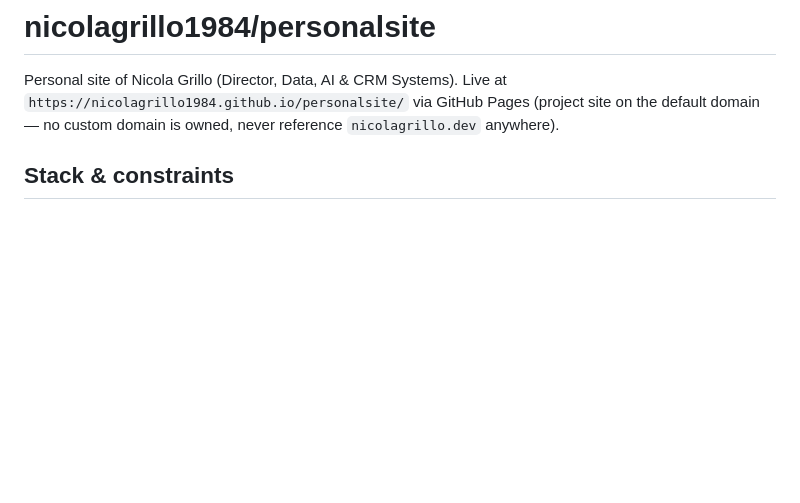
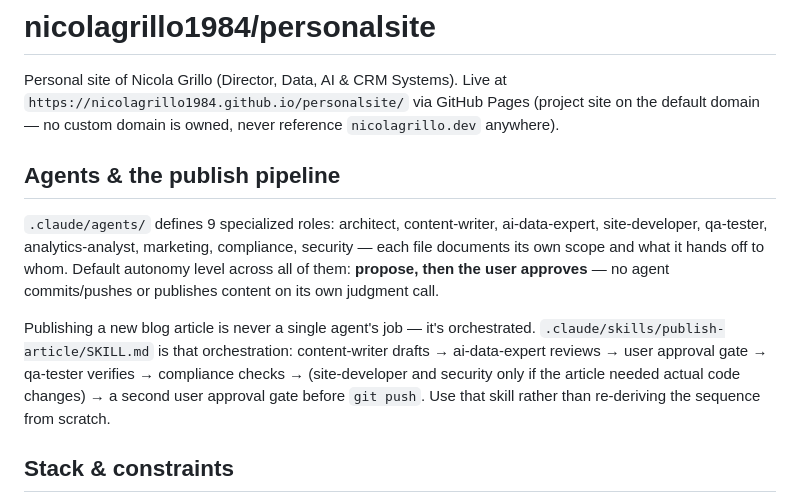
Before and after one commit to nicolagrillo1984/personalsite, a Markdown page: CLAUDE.md, the part around the change. Drawn GitHub-style; blank space fills up the shorter version.

Commit message:
Add publish-article orchestration skill
Adds .claude/skills/publish-article/SKILL.md: the pipeline for
publishing a new blog article, calling content-writer, ai-data-expert,
qa-tester and compliance in order (site-developer/security only when
the article needs actual code changes), with two explicit user
approval gates (the draft, and the push) rather than any single agent
deciding on its own to publish.

CLAUDE.md gains a short "Agents & the publish pipeline" section
pointing to it, so this is discoverable without re-deriving the
sequence each time.

Co-Authored-By: Claude Sonnet 5 <noreply@anthropic.com>

```diff
--- a/CLAUDE.md
+++ b/CLAUDE.md
@@ -4,6 +4,23 @@ Personal site of Nicola Grillo (Director, Data, AI & CRM Systems). Live at
 `https://nicolagrillo1984.github.io/personalsite/` via GitHub Pages (project
 site on the default domain — no custom domain is owned, never reference
 `nicolagrillo.dev` anywhere).
+
+## Agents & the publish pipeline
+
+`.claude/agents/` defines 9 specialized roles: architect, content-writer,
+ai-data-expert, site-developer, qa-tester, analytics-analyst, marketing,
+compliance, security — each file documents its own scope and what it hands
+off to whom. Default autonomy level across all of them: **propose, then the
+user approves** — no agent commits/pushes or publishes content on its own
+judgment call.
+
+Publishing a new blog article is never a single agent's job — it's
+orchestrated. `.claude/skills/publish-article/SKILL.md` is that
+orchestration: content-writer drafts → ai-data-expert reviews → user
+approval gate → qa-tester verifies → compliance checks → (site-developer
+and security only if the article needed actual code changes) → a second
+user approval gate before `git push`. Use that skill rather than
+re-deriving the sequence from scratch.
 
 ## Stack & constraints
 
```
Also changed, not shown: 1 other file.
